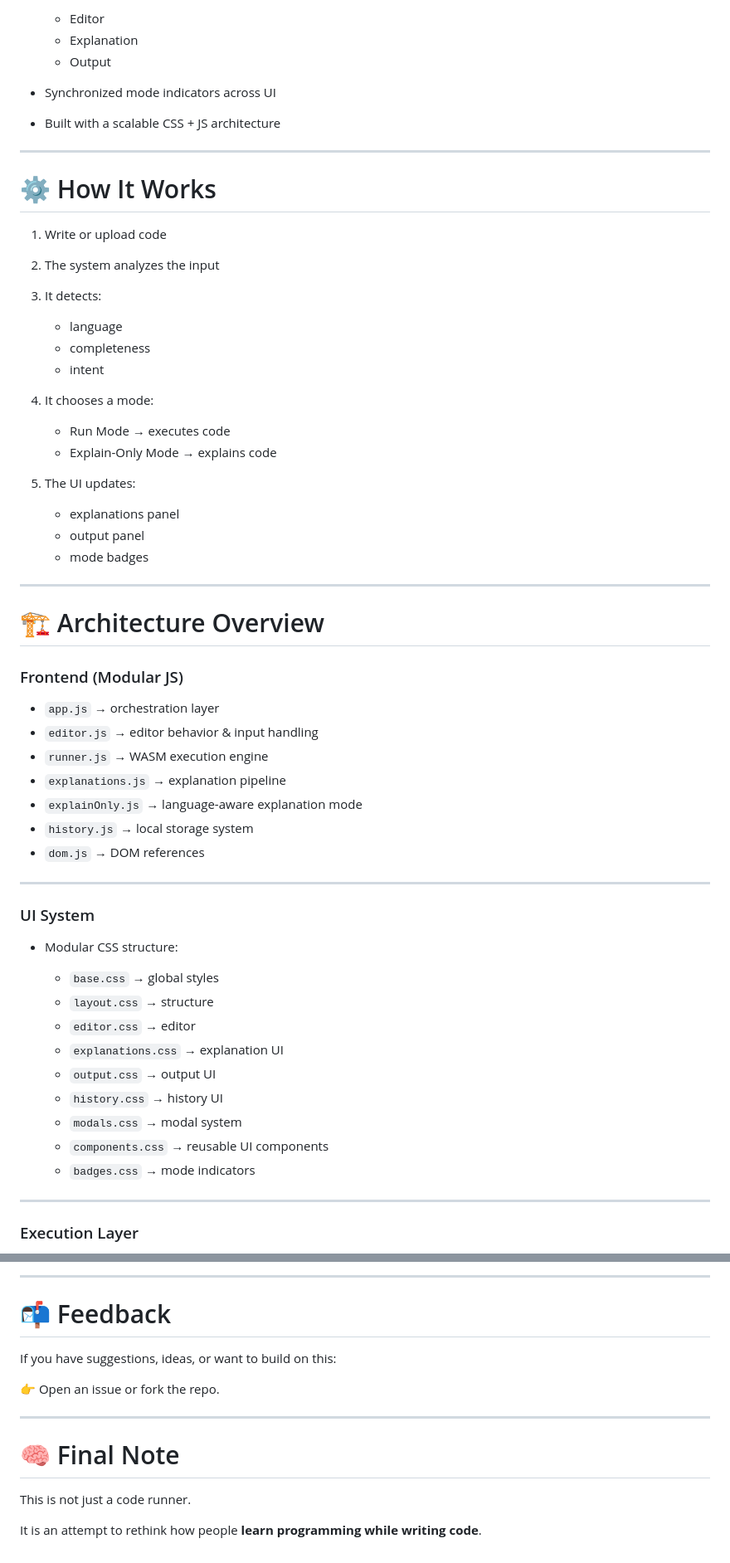
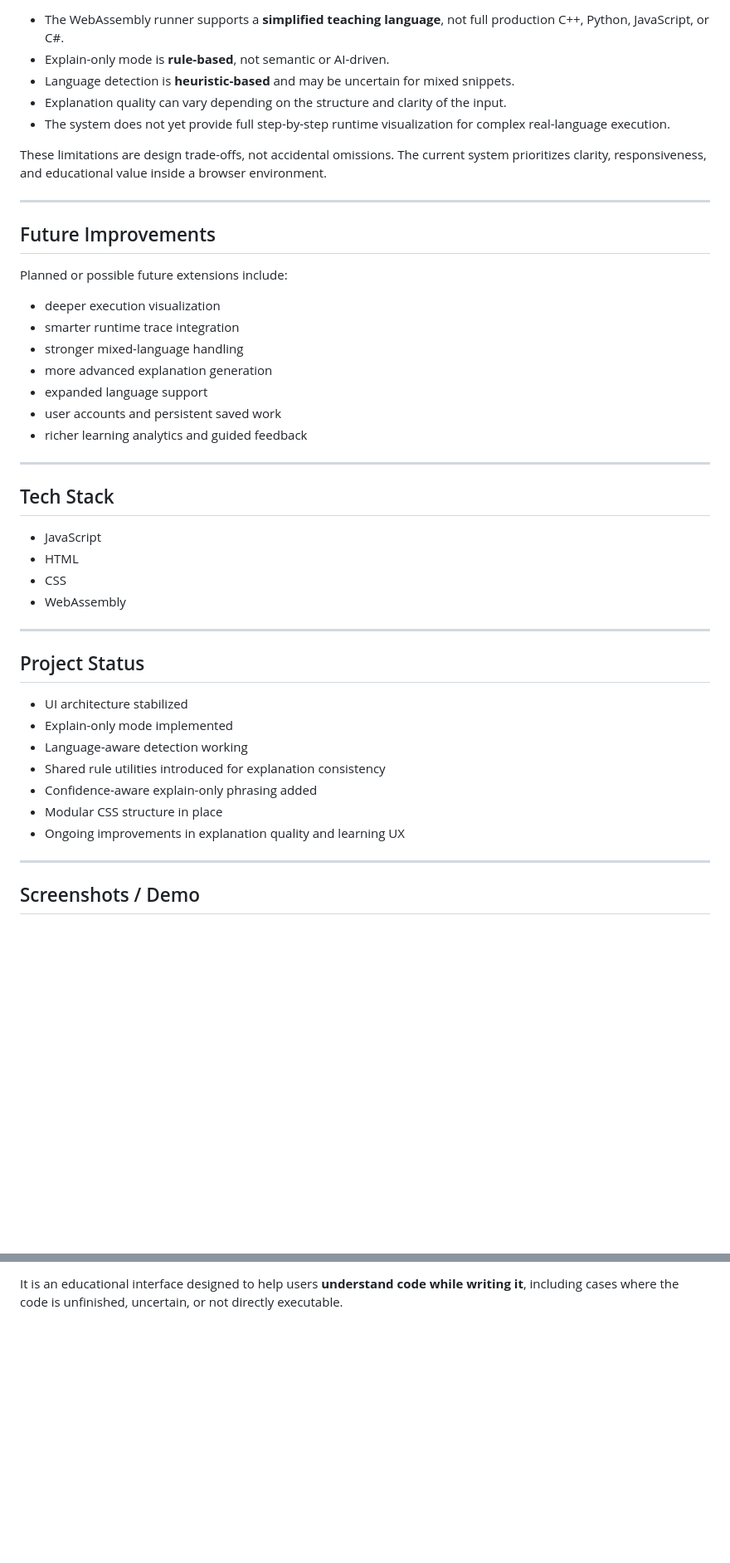
Before and after one commit to sarvauttam/visual-interpreter, a Markdown page: README.md, 2 parts joined by grey strips. Shown at 83% size. Drawn GitHub-style; blank space fills up the shorter version.

```diff
--- a/README.md
+++ b/README.md
@@ -89,66 +242,48 @@ Supports detection and explanation for:
 
-  * Editor
-  * Explanation
-  * Output
-* Synchronized mode indicators across UI
-* Built with a scalable CSS + JS architecture
+- The WebAssembly runner supports a **simplified teaching language**, not full production C++, Python, JavaScript, or C#.
+- Explain-only mode is **rule-based**, not semantic or AI-driven.
+- Language detection is **heuristic-based** and may be uncertain for mixed snippets.
+- Explanation quality can vary depending on the structure and clarity of the input.
+- The system does not yet provide full step-by-step runtime visualization for complex real-language execution.
+
+These limitations are design trade-offs, not accidental omissions. The current system prioritizes clarity, responsiveness, and educational value inside a browser environment.
 
 ---
 
-# ⚙️ How It Works
+## Future Improvements
 
-1. Write or upload code
+Planned or possible future extensions include:
 
-2. The system analyzes the input
-
-3. It detects:
-
-   * language
-   * completeness
-   * intent
-
-4. It chooses a mode:
-
-   * Run Mode → executes code
-   * Explain-Only Mode → explains code
-
-5. The UI updates:
-
-   * explanations panel
-   * output panel
-   * mode badges
+- deeper execution visualization
+- smarter runtime trace integration
+- stronger mixed-language handling
+- more advanced explanation generation
+- expanded language support
+- user accounts and persistent saved work
+- richer learning analytics and guided feedback
 
 ---
 
-# 🏗️ Architecture Overview
+## Tech Stack
 
-### Frontend (Modular JS)
-
-* `app.js` → orchestration layer
-* `editor.js` → editor behavior & input handling
-* `runner.js` → WASM execution engine
-* `explanations.js` → explanation pipeline
-* `explainOnly.js` → language-aware explanation mode
-* `history.js` → local storage system
-* `dom.js` → DOM references
+- JavaScript
+- HTML
+- CSS
+- WebAssembly
 
 ---
 
-### UI System
+## Project Status
 
-* Modular CSS structure:
-
-  * `base.css` → global styles
-  * `layout.css` → structure
-  * `editor.css` → editor
-  * `explanations.css` → explanation UI
-  * `output.css` → output UI
-  * `history.css` → history UI
-  * `modals.css` → modal system
-  * `components.css` → reusable UI components
-  * `badges.css` → mode indicators
+- UI architecture stabilized
+- Explain-only mode implemented
+- Language-aware detection working
+- Shared rule utilities introduced for explanation consistency
+- Confidence-aware explain-only phrasing added
+- Modular CSS structure in place
+- Ongoing improvements in explanation quality and learning UX
 
 ---
 
-### Execution Layer
+## Screenshots / Demo
 
@@ -216,15 +307 @@ ISeeCode bridges that gap:
----
-
-# 📬 Feedback
-
-If you have suggestions, ideas, or want to build on this:
-
-👉 Open an issue or fork the repo.
-
----
-
-# 🧠 Final Note
-
-This is not just a code runner.
-
-It is an attempt to rethink how people **learn programming while writing code**.
+It is an educational interface designed to help users **understand code while writing it**, including cases where the code is unfinished, uncertain, or not directly executable.
```
Also changed, not shown: other parts of README.md (+213 -104 lines).
